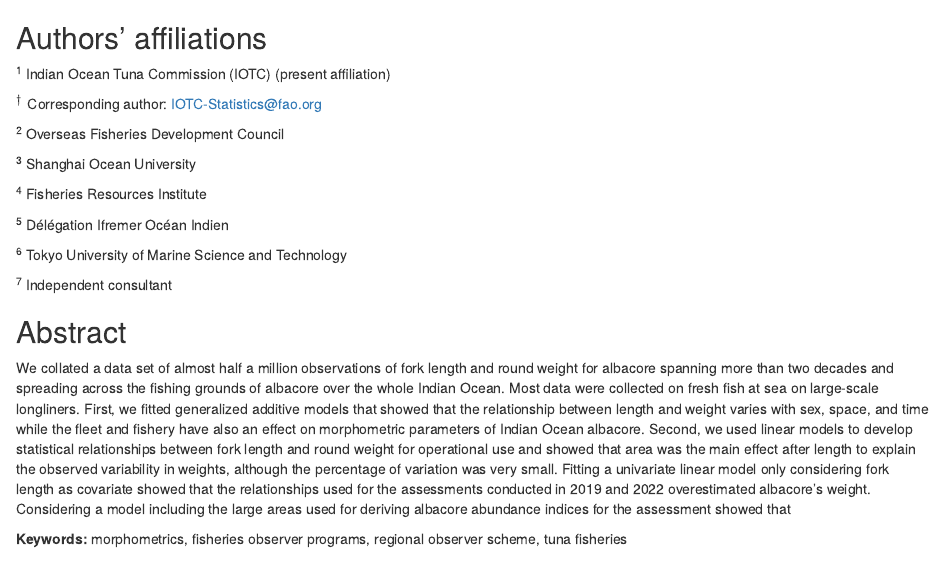
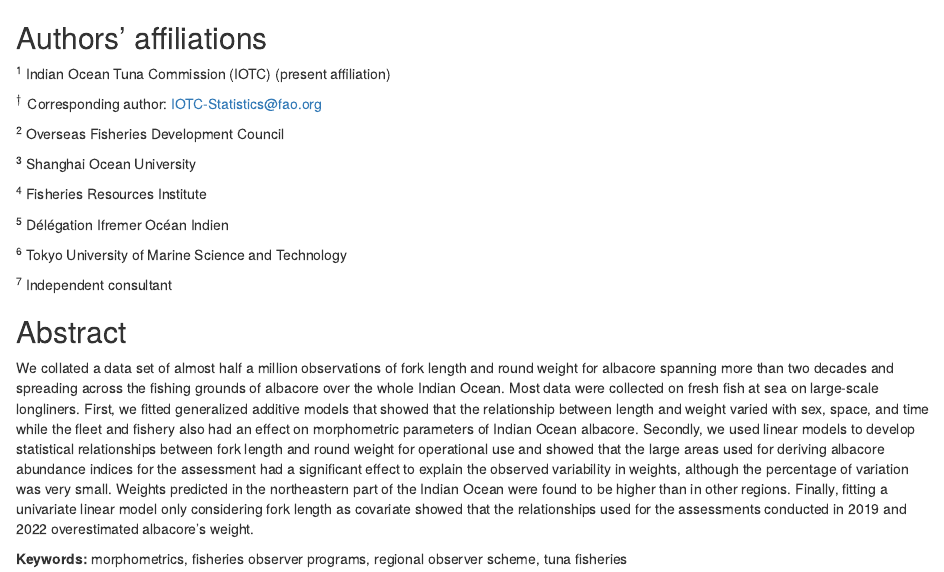
Before and after one commit to iotc-secretariat/iotc-alb-morphometrics, an R Markdown document (rmd/00_FRONT.Rmd): the page in a window 1100 px wide, from its top. Rendered offline with R 4.5, knitr and Pandoc, with nearby package versions.

Commit message:
Final edits in the abstract

```diff
--- a/rmd/00_FRONT.Rmd
+++ b/rmd/00_FRONT.Rmd
@@ -18,7 +18,7 @@
 
 ## Abstract
 
-We collated a data set of almost half a million observations of fork length and round weight for albacore spanning more than two decades and spreading across the fishing grounds of albacore over the whole Indian Ocean. Most data were collected on fresh fish at sea on large-scale longliners. First, we fitted generalized additive models that showed that the relationship between length and weight varies with sex, space, and time while the fleet and fishery have also an effect on morphometric parameters of Indian Ocean albacore. Second, we used linear models to develop statistical relationships between fork length and round weight for operational use and showed that area was the main effect after length to explain the observed variability in weights, although the percentage of variation was very small. Fitting a univariate linear model only considering fork length as covariate showed that the relationships used for the assessments conducted in 2019 and 2022 overestimated albacore's weight. Considering a model including the large areas used for deriving albacore abundance indices for the assessment showed that
+We collated a data set of almost half a million observations of fork length and round weight for albacore spanning more than two decades and spreading across the fishing grounds of albacore over the whole Indian Ocean. Most data were collected on fresh fish at sea on large-scale longliners. First, we fitted generalized additive models that showed that the relationship between length and weight varied with sex, space, and time while the fleet and fishery also had an effect on morphometric parameters of Indian Ocean albacore. Secondly, we used linear models to develop statistical relationships between fork length and round weight for operational use and showed that the large areas used for deriving albacore abundance indices for the assessment had a significant effect to explain the observed variability in weights, although the percentage of variation was very small. Weights predicted in the northeastern part of the Indian Ocean were found to be higher than in other regions. Finally, fitting a univariate linear model only considering fork length as covariate showed that the relationships used for the assessments conducted in 2019 and 2022 overestimated albacore's weight.
 
 **Keywords:** morphometrics, fisheries observer programs, regional observer scheme, tuna fisheries
 
```
